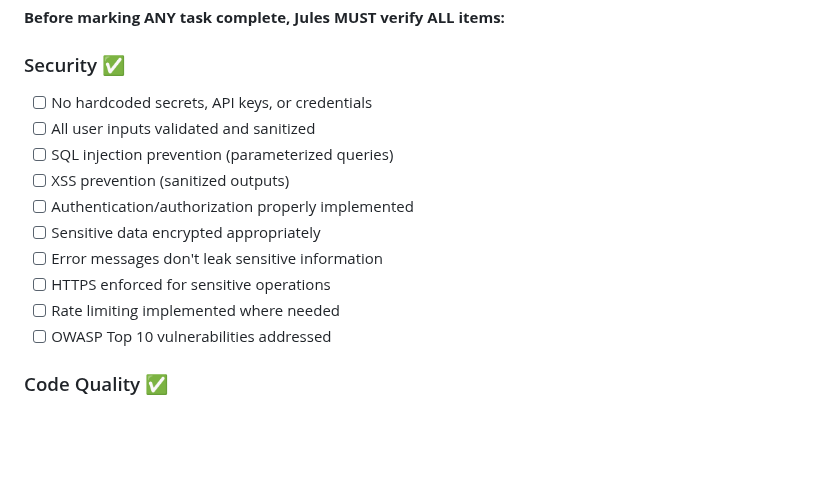
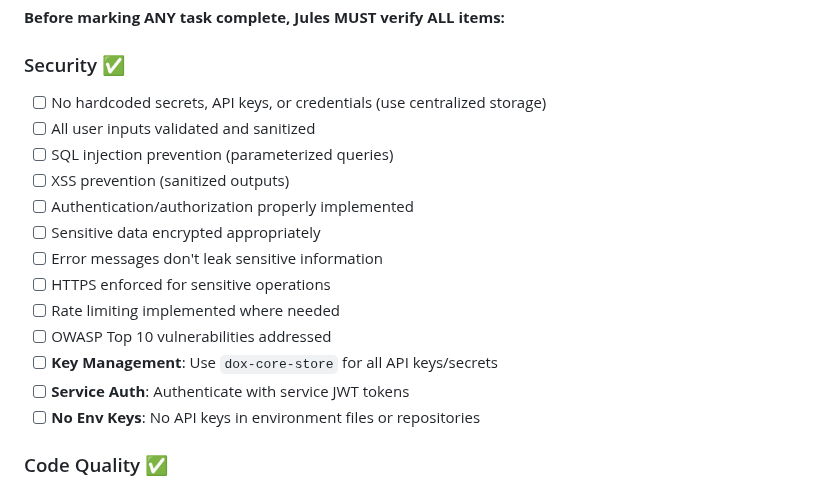
Before and after one commit to uberpu-ntiva/dox-admin, a Markdown page: strategy/standards/JULES_AI_STANDARDS.md, the part around the change. Rendered like a GitHub page; blank space fills up the shorter version.

Commit message:
Auto-commit: Agent tool execution

```diff
--- a/strategy/standards/JULES_AI_STANDARDS.md
+++ b/strategy/standards/JULES_AI_STANDARDS.md
@@ -31,7 +31,7 @@ This document defines the centralized standards and guidelines for Jules AI when
 **Before marking ANY task complete, Jules MUST verify ALL items:**
 
 ### Security ✅
-- [ ] No hardcoded secrets, API keys, or credentials
+- [ ] No hardcoded secrets, API keys, or credentials (use centralized storage)
 - [ ] All user inputs validated and sanitized
 - [ ] SQL injection prevention (parameterized queries)
 - [ ] XSS prevention (sanitized outputs)
@@ -41,6 +41,9 @@ This document defines the centralized standards and guidelines for Jules AI when
 - [ ] HTTPS enforced for sensitive operations
 - [ ] Rate limiting implemented where needed
 - [ ] OWASP Top 10 vulnerabilities addressed
+- [ ] **Key Management**: Use `dox-core-store` for all API keys/secrets
+- [ ] **Service Auth**: Authenticate with service JWT tokens
+- [ ] **No Env Keys**: No API keys in environment files or repositories
 
 ### Code Quality ✅
 - [ ] Follows existing patterns in the codebase
```
